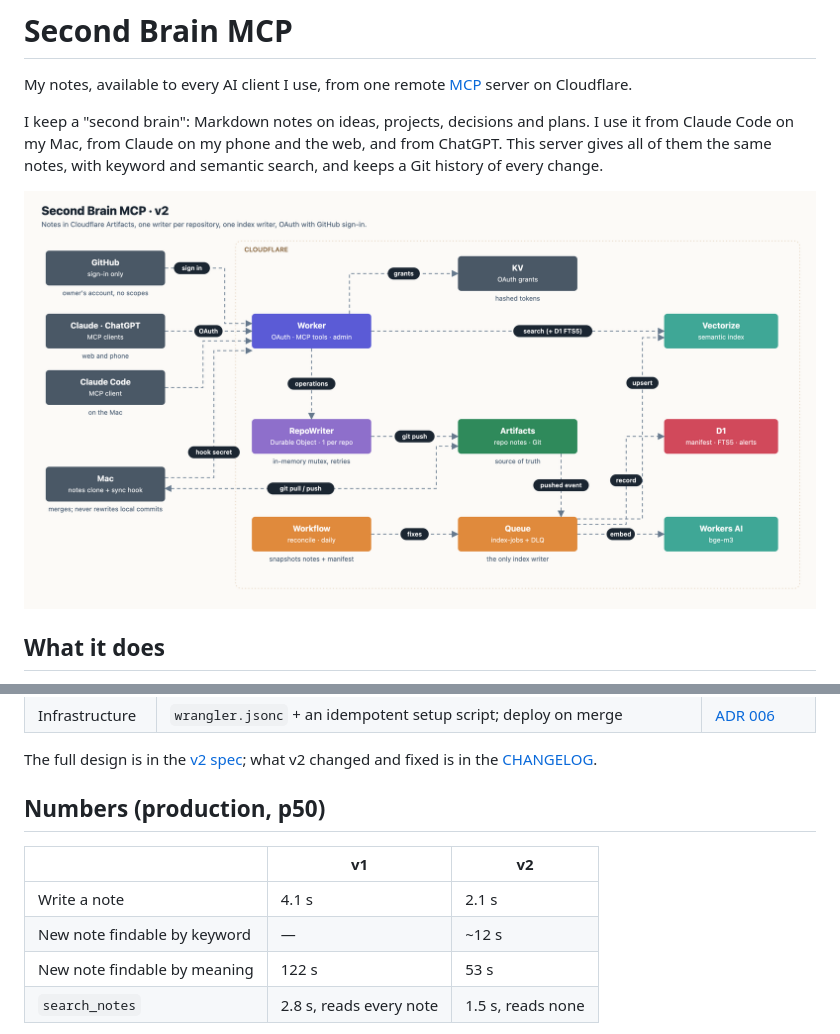
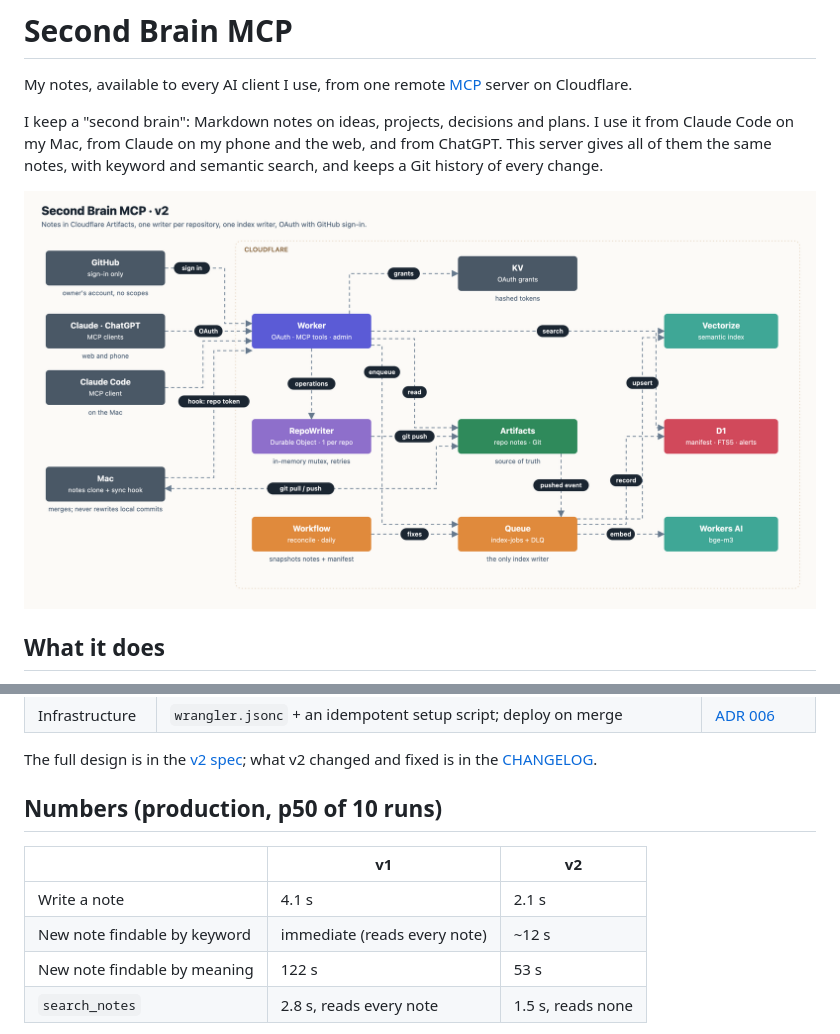
Before and after one commit to YudiG12/second-brain-mcp, a Markdown page: README.md, 2 parts joined by grey strips. Drawn GitHub-style; pictures changed too: docs/architecture/v2.png.

```diff
--- a/README.md
+++ b/README.md
@@ -28,12 +28,12 @@ I keep a "second brain": Markdown notes on ideas, projects, decisions and plans.
 
 The full design is in the [v2 spec](docs/spec/v2.md); what v2 changed and fixed is in the [CHANGELOG](CHANGELOG.md).
 
-## Numbers (production, p50)
+## Numbers (production, p50 of 10 runs)
 
 | | v1 | v2 |
 |---|---|---|
 | Write a note | 4.1 s | 2.1 s |
-| New note findable by keyword | — | ~12 s |
+| New note findable by keyword | immediate (reads every note) | ~12 s |
 | New note findable by meaning | 122 s | 53 s |
 | `search_notes` | 2.8 s, reads every note | 1.5 s, reads none |
 
```
Also changed, not shown: CHANGELOG.md (+3 -3 lines), docs/design/at-scale.md (+2 -2 lines), docs/architecture/v1.png, 3 other files.
